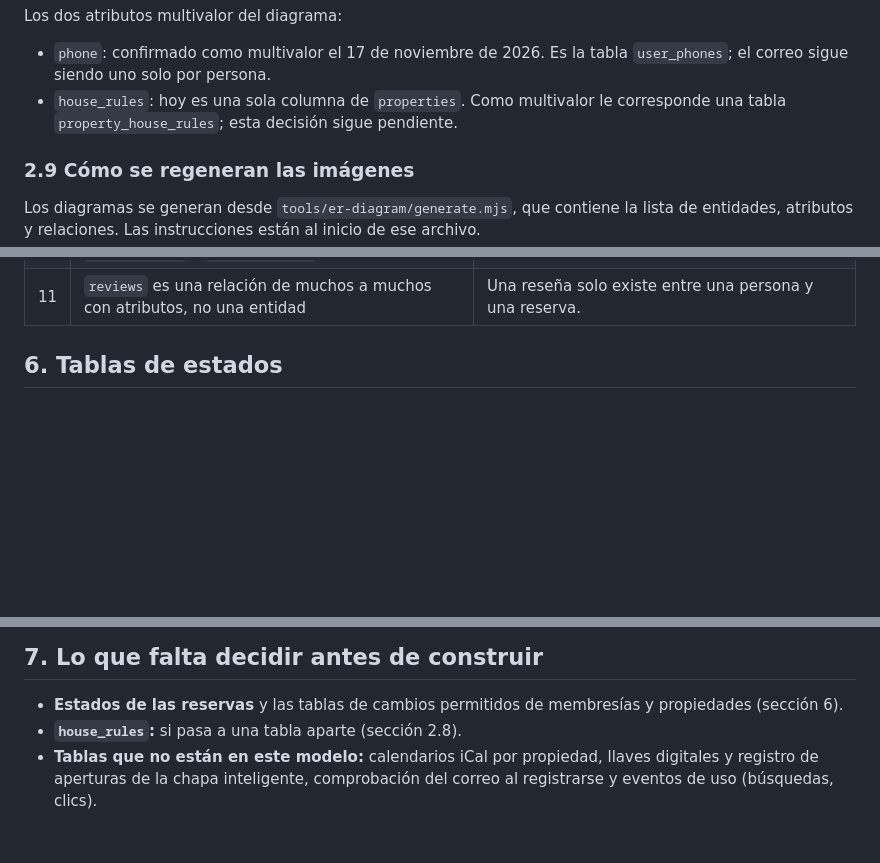
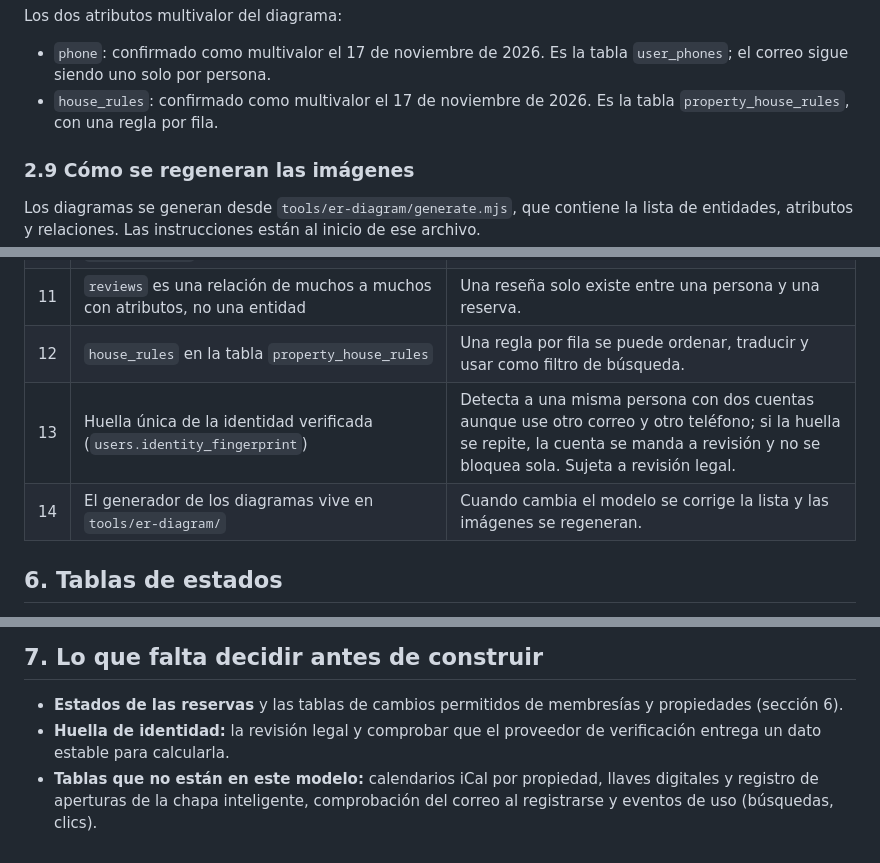
Before and after one commit to sophiieees/integro, a Markdown page: docs/database/data-model.md, 3 parts joined by grey strips. GitHub-like rendering; blank space fills up the shorter version.

```diff
--- a/docs/database/data-model.md
+++ b/docs/database/data-model.md
@@ -99,7 +100,7 @@ Todas las entidades y relaciones, sin atributos. Los atributos están en los dia
 Los dos atributos multivalor del diagrama:
 
 - `phone`: confirmado como multivalor el 17 de noviembre de 2026. Es la tabla `user_phones`; el correo sigue siendo uno solo por persona.
-- `house_rules`: hoy es una sola columna de `properties`. Como multivalor le corresponde una tabla `property_house_rules`; esta decisión sigue pendiente.
+- `house_rules`: confirmado como multivalor el 17 de noviembre de 2026. Es la tabla `property_house_rules`, con una regla por fila.
 
 ### 2.9 Cómo se regeneran las imágenes
 
@@ -245,6 +250,9 @@ Aceptadas por Sophia el 17 de noviembre de 2026.
 | 9 | Teléfono multivalor y correo único | Si la persona pierde, cambia o le roban el teléfono conserva otro con el cual entrar; el correo es uno solo porque con él inicia sesión. |
 | 10 | Entidades débiles: `UserCredential`, `Admin`, `HostProfile`, `Rate`, `Membership`, `PropertyPhoto`, `SeasonalRate` y `CalendarBlock` | Ninguna existe sin su entidad dueña. |
 | 11 | `reviews` es una relación de muchos a muchos con atributos, no una entidad | Una reseña solo existe entre una persona y una reserva. |
+| 12 | `house_rules` en la tabla `property_house_rules` | Una regla por fila se puede ordenar, traducir y usar como filtro de búsqueda. |
+| 13 | Huella única de la identidad verificada (`users.identity_fingerprint`) | Detecta a una misma persona con dos cuentas aunque use otro correo y otro teléfono; si la huella se repite, la cuenta se manda a revisión y no se bloquea sola. Sujeta a revisión legal. |
+| 14 | El generador de los diagramas vive en `tools/er-diagram/` | Cuando cambia el modelo se corrige la lista y las imágenes se regeneran. |
 
 ## 6. Tablas de estados
 
@@ -287,5 +295,5 @@ Sin definir. Necesita su lista de estados y su tabla de cambios antes de constru
 ## 7. Lo que falta decidir antes de construir
 
 - **Estados de las reservas** y las tablas de cambios permitidos de membresías y propiedades (sección 6).
-- **`house_rules`:** si pasa a una tabla aparte (sección 2.8).
+- **Huella de identidad:** la revisión legal y comprobar que el proveedor de verificación entrega un dato estable para calcularla.
 - **Tablas que no están en este modelo:** calendarios iCal por propiedad, llaves digitales y registro de aperturas de la chapa inteligente, comprobación del correo al registrarse y eventos de uso (búsquedas, clics).
```
Also changed, not shown: other parts of docs/database/data-model.md (+7 -2 lines), docs/database/img/chen-people-access.png, 3 other files.
